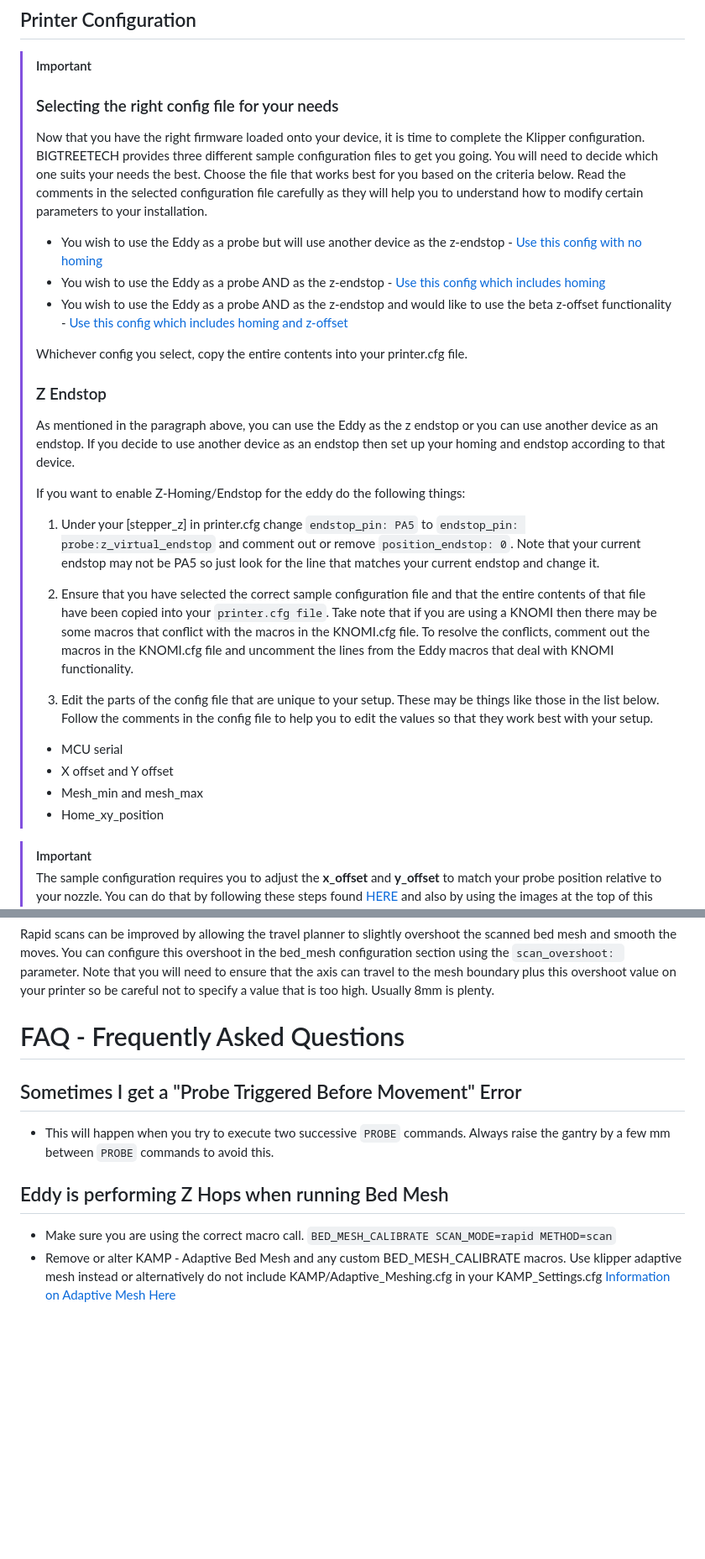
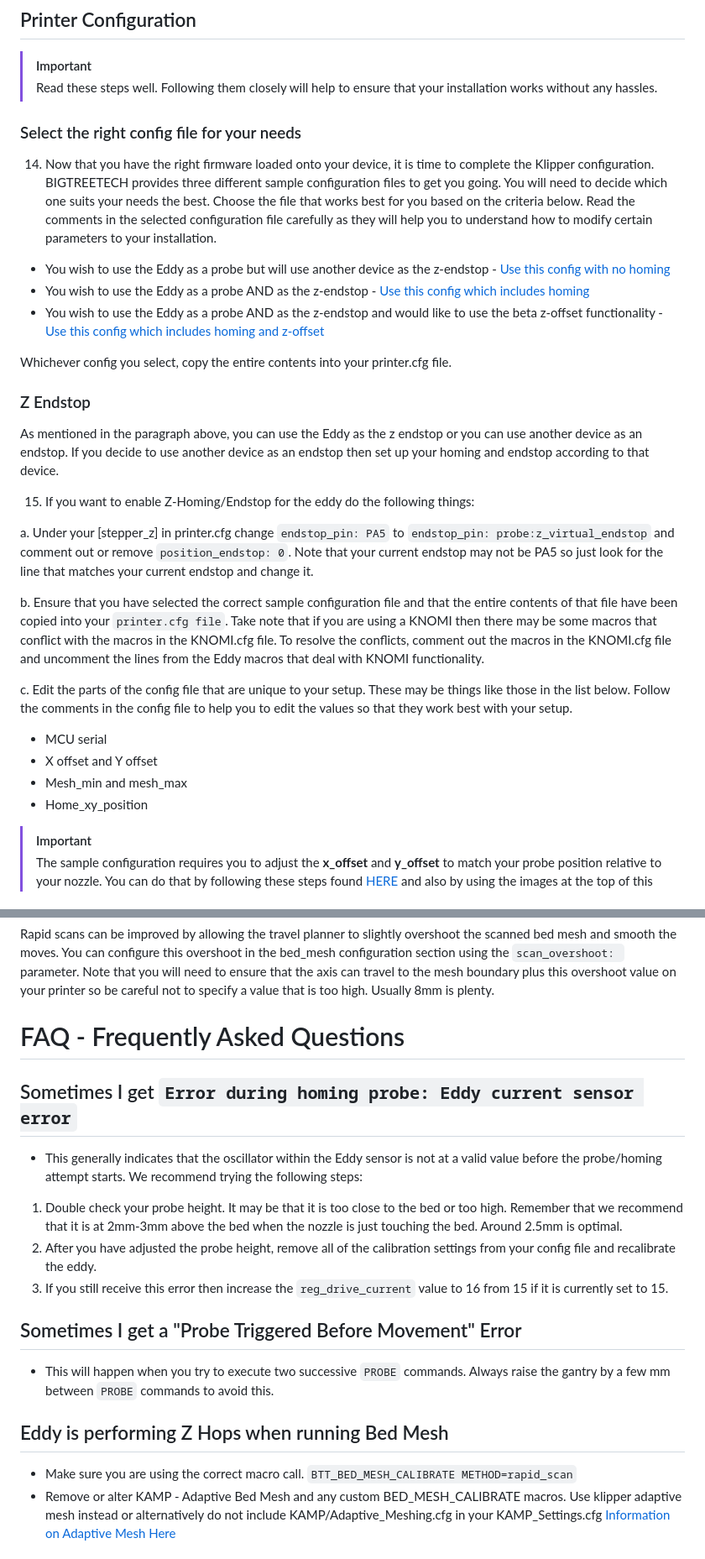
Before and after one commit to bigtreetech/Eddy, a Markdown page: README.md, 2 parts joined by grey strips. Shown at 84% size. GitHub-like rendering; blank space fills up the shorter version.

```diff
--- a/README.md
+++ b/README.md
@@ -101,33 +102,34 @@ make menuconfig
 ## Printer Configuration
 
 > [!IMPORTANT]
->
-> ### Selecting the right config file for your needs
->
-> Now that you have the right firmware loaded onto your device, it is time to complete the Klipper configuration. BIGTREETECH provides three different sample configuration files to get you going. You will need to decide which one suits your needs the best. Choose the file that works best for you based on the criteria below. Read the comments in the selected configuration file carefully as they will help you to understand how to modify certain parameters to your installation.
->
-> - You wish to use the Eddy as a probe but will use another device as the z-endstop - [Use this config with no homing](sample-bigtreetech-eddy.cfg)
-> - You wish to use the Eddy as a probe AND as the z-endstop - [Use this config which includes homing](sample-bigtreetech-eddy-homing.cfg)
-> - You wish to use the Eddy as a probe AND as the z-endstop and would like to use the beta z-offset functionality - [Use this config which includes homing and z-offset](sample-bigtreetech-eddy-zoffbeta.cfg)
->
-> Whichever config you select, copy the entire contents into your printer.cfg file.
->
-> ### Z Endstop
->
-> As mentioned in the paragraph above, you can use the Eddy as the z endstop or you can use another device as an endstop. If you decide to use another device as an endstop then set up your homing and endstop according to that device.
->
-> If you want to enable Z-Homing/Endstop for the eddy do the following things:
->
-> 1. Under your [stepper_z] in printer.cfg change `endstop_pin: PA5` to `endstop_pin: probe:z_virtual_endstop` and comment out or remove `position_endstop: 0`. Note that your current endstop may not be PA5 so just look for the line that matches your current endstop and change it.
->
-> 2. Ensure that you have selected the correct sample configuration file and that the entire contents of that file have been copied into your `printer.cfg file`. Take note that if you are using a KNOMI then there may be some macros that conflict with the macros in the KNOMI.cfg file. To resolve the conflicts, comment out the macros in the KNOMI.cfg file and uncomment the lines from the Eddy macros that deal with KNOMI functionality.
->
-> 3. Edit the parts of the config file that are unique to your setup. These may be things like those in the list below. Follow the comments in the config file to help you to edit the values so that they work best with your setup.
->
-> - MCU serial
-> - X offset and Y offset
-> - Mesh_min and mesh_max
-> - Home_xy_position
+> Read these steps well. Following them closely will help to ensure that your installation works without any hassles.
+
+### Select the right config file for your needs
+
+14. Now that you have the right firmware loaded onto your device, it is time to complete the Klipper configuration. BIGTREETECH provides three different sample configuration files to get you going. You will need to decide which one suits your needs the best. Choose the file that works best for you based on the criteria below. Read the comments in the selected configuration file carefully as they will help you to understand how to modify certain parameters to your installation.
+
+- You wish to use the Eddy as a probe but will use another device as the z-endstop - [Use this config with no homing](sample-bigtreetech-eddy.cfg)
+- You wish to use the Eddy as a probe AND as the z-endstop - [Use this config which includes homing](sample-bigtreetech-eddy-homing.cfg)
+- You wish to use the Eddy as a probe AND as the z-endstop and would like to use the beta z-offset functionality - [Use this config which includes homing and z-offset](sample-bigtreetech-eddy-zoffbeta.cfg)
+
+Whichever config you select, copy the entire contents into your printer.cfg file.
+
+### Z Endstop
+
+As mentioned in the paragraph above, you can use the Eddy as the z endstop or you can use another device as an endstop. If you decide to use another device as an endstop then set up your homing and endstop according to that device.
+
+15. If you want to enable Z-Homing/Endstop for the eddy do the following things:
+
+a. Under your [stepper_z] in printer.cfg change `endstop_pin: PA5` to `endstop_pin: probe:z_virtual_endstop` and comment out or remove `position_endstop: 0`. Note that your current endstop may not be PA5 so just look for the line that matches your current endstop and change it.
+
+b. Ensure that you have selected the correct sample configuration file and that the entire contents of that file have been copied into your `printer.cfg file`. Take note that if you are using a KNOMI then there may be some macros that conflict with the macros in the KNOMI.cfg file. To resolve the conflicts, comment out the macros in the KNOMI.cfg file and uncomment the lines from the Eddy macros that deal with KNOMI functionality.
+
+c. Edit the parts of the config file that are unique to your setup. These may be things like those in the list below. Follow the comments in the config file to help you to edit the values so that they work best with your setup.
+
+- MCU serial
+- X offset and Y offset
+- Mesh_min and mesh_max
+- Home_xy_position
 
 > [!IMPORTANT]
 > The sample configuration requires you to adjust the **x_offset** and **y_offset** to match your probe position relative to your nozzle. You can do that by following these steps found [HERE](https://www.klipper3d.org/Probe_Calibrate.html) and also by using the images at the top of this guide which show the center location of the Eddy coil. The settings for the standard Voron X carriage mount are included in all sample configuration files.
@@ -250,6 +252,14 @@ Rapid scans can be improved by allowing the travel planner to slightly overshoot
 
 # FAQ - Frequently Asked Questions
 
+## Sometimes I get `Error during homing probe: Eddy current sensor error`
+
+- This generally indicates that the oscillator within the Eddy sensor is not at a valid value before the probe/homing attempt starts. We recommend trying the following steps:
+
+1. Double check your probe height. It may be that it is too close to the bed or too high. Remember that we recommend that it is at 2mm-3mm above the bed when the nozzle is just touching the bed. Around 2.5mm is optimal.
+2. After you have adjusted the probe height, remove all of the calibration settings from your config file and recalibrate the eddy.
+3. If you still receive this error then increase the `reg_drive_current` value to 16 from 15 if it is currently set to 15.
+
 ## Sometimes I get a "Probe Triggered Before Movement" Error
 
 - This will happen when you try to execute two successive `PROBE` commands. Always raise the gantry by a few mm between `PROBE` commands to avoid this.
@@ -257,7 +267,7 @@ Rapid scans can be improved by allowing the travel planner to slightly overshoot
 ## Eddy is performing Z Hops when running Bed Mesh
 
 - Make sure you are using the correct macro call.
-  `BED_MESH_CALIBRATE SCAN_MODE=rapid METHOD=scan`
+  `BTT_BED_MESH_CALIBRATE METHOD=rapid_scan`
 - Remove or alter KAMP - Adaptive Bed Mesh and any custom BED_MESH_CALIBRATE macros. Use klipper adaptive mesh instead or alternatively do not include KAMP/Adaptive_Meshing.cfg in your KAMP_Settings.cfg
   [Information on Adaptive Mesh Here](https://www.klipper3d.org/Bed_Mesh.html#adaptive-meshes)
 
```
Also changed, not shown: other parts of README.md (+27 -26 lines), Images/dimensions.jpg, 3 other files.
